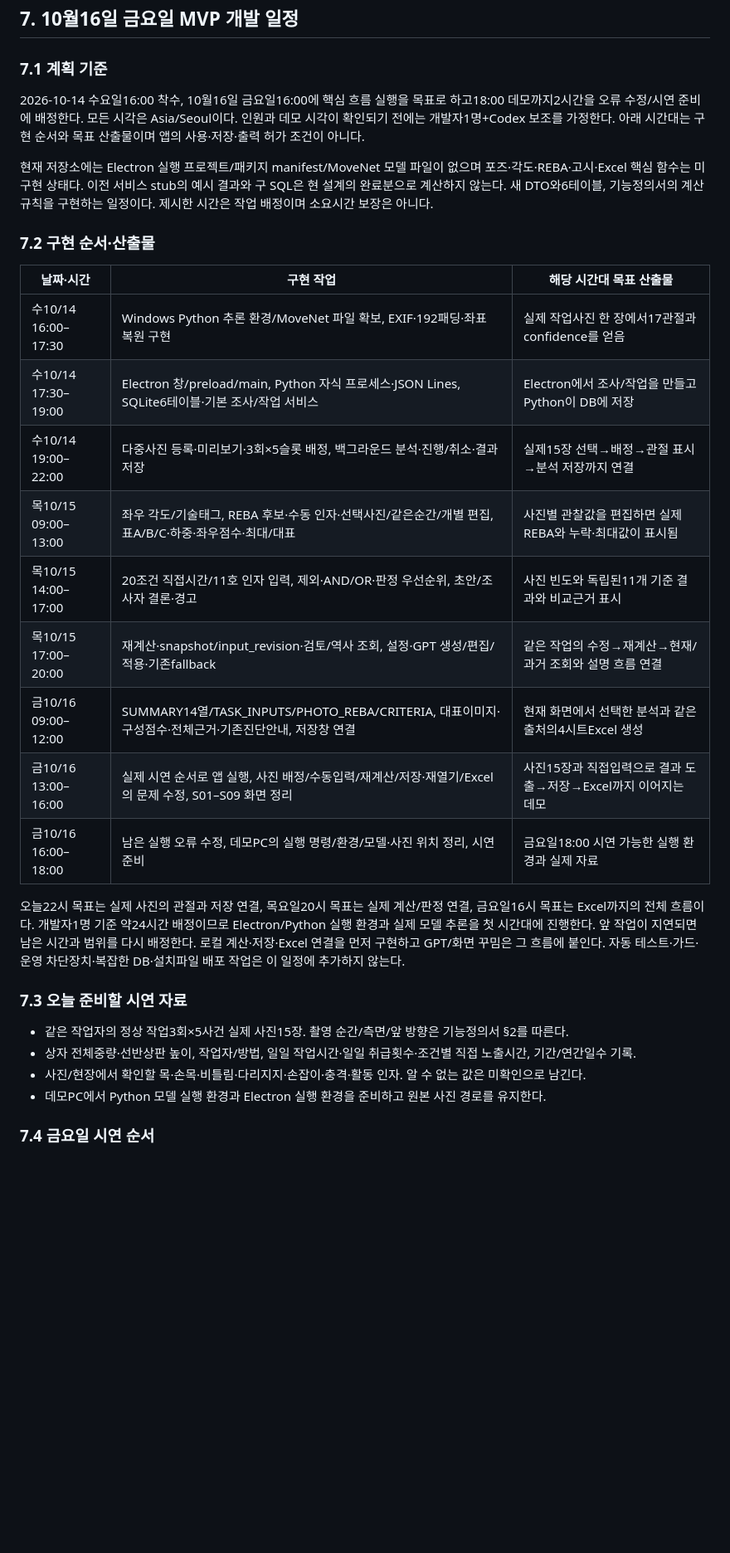
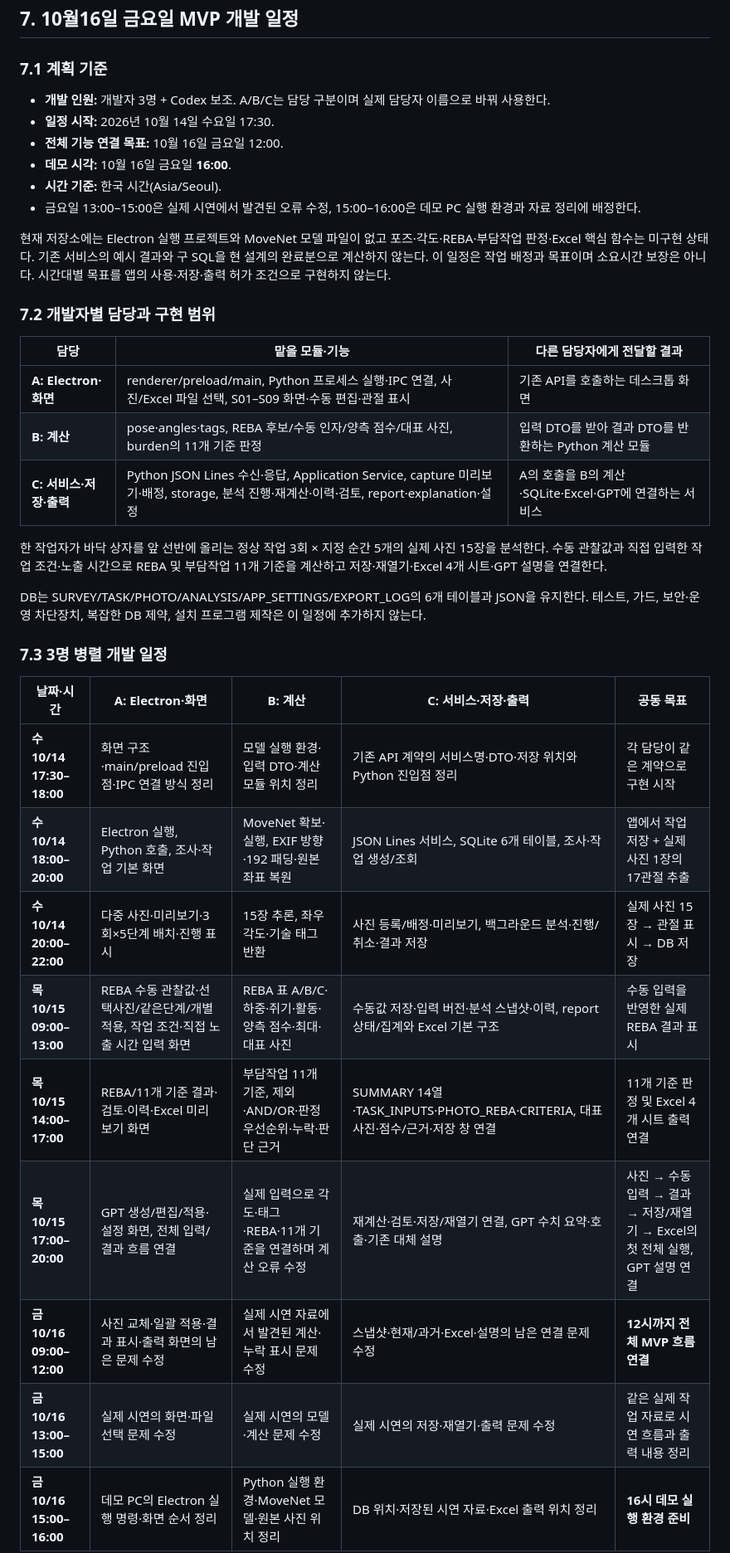
Before and after one commit to LOCO-KOREA/LOCO, a Markdown page: docs/requirements.md, the part around one of its changes. Shown at 83% size. GitHub-like rendering; blank space fills up the shorter version.

Commit message:
docs: 개발자 3명 및 금요일 16시 데모 일정 반영

```diff
--- a/docs/requirements.md
+++ b/docs/requirements.md
@@ -89,32 +89,38 @@ SUMMARY 작업표는14열이며 정확한 순서는 API §7에 있다. 조사정
 
 ### 7.1 계획 기준
 
-2026-10-14 수요일16:00 착수, 10월16일 금요일16:00에 핵심 흐름 실행을 목표로 하고18:00 데모까지2시간을 오류 수정/시연 준비에 배정한다. 모든 시각은 Asia/Seoul이다. 인원과 데모 시각이 확인되기 전에는 개발자1명+Codex 보조를 가정한다. 아래 시간대는 구현 순서와 목표 산출물이며 앱의 사용·저장·출력 허가 조건이 아니다.
+- **개발 인원:** 개발자 3명 + Codex 보조. A/B/C는 담당 구분이며 실제 담당자 이름으로 바꿔 사용한다.
+- **일정 시작:** 2026년 10월 14일 수요일 17:30.
+- **전체 기능 연결 목표:** 10월 16일 금요일 12:00.
+- **데모 시각:** 10월 16일 금요일 **16:00**.
+- **시간 기준:** 한국 시간(Asia/Seoul).
+- 금요일 13:00–15:00은 실제 시연에서 발견된 오류 수정, 15:00–16:00은 데모 PC 실행 환경과 자료 정리에 배정한다.
 
-현재 저장소에는 Electron 실행 프로젝트/패키지 manifest/MoveNet 모델 파일이 없으며 포즈·각도·REBA·고시·Excel 핵심 함수는 미구현 상태다. 이전 서비스 stub의 예시 결과와 구 SQL은 현 설계의 완료분으로 계산하지 않는다. 새 DTO와6테이블, 기능정의서의 계산 규칙을 구현하는 일정이다. 제시한 시간은 작업 배정이며 소요시간 보장은 아니다.
+현재 저장소에는 Electron 실행 프로젝트와 MoveNet 모델 파일이 없고 포즈·각도·REBA·부담작업 판정·Excel 핵심 함수는 미구현 상태다. 기존 서비스의 예시 결과와 구 SQL을 현 설계의 완료분으로 계산하지 않는다. 이 일정은 작업 배정과 목표이며 소요시간 보장은 아니다. 시간대별 목표를 앱의 사용·저장·출력 허가 조건으로 구현하지 않는다.
 
-### 7.2 구현 순서·산출물
+### 7.2 개발자별 담당과 구현 범위
 
-| 날짜·시간 | 구현 작업 | 해당 시간대 목표 산출물 |
+| 담당 | 맡을 모듈·기능 | 다른 담당자에게 전달할 결과 |
 |---|---|---|
-| 수10/14 16:00–17:30 | Windows Python 추론 환경/MoveNet 파일 확보, EXIF·192패딩·좌표 복원 구현 | 실제 작업사진 한 장에서17관절과confidence를 얻음 |
-| 수10/14 17:30–19:00 | Electron 창/preload/main, Python 자식 프로세스·JSON Lines, SQLite6테이블·기본 조사/작업 서비스 | Electron에서 조사/작업을 만들고 Python이 DB에 저장 |
-| 수10/14 19:00–22:00 | 다중사진 등록·미리보기·3회×5슬롯 배정, 백그라운드 분석·진행/취소·결과 저장 | 실제15장 선택→배정→관절 표시→분석 저장까지 연결 |
-| 목10/15 09:00–13:00 | 좌우 각도/기술태그, REBA 후보·수동 인자·선택사진/같은순간/개별 편집, 표A/B/C·하중·좌우점수·최대/대표 | 사진별 관찰값을 편집하면 실제REBA와 누락·최대값이 표시됨 |
-| 목10/15 14:00–17:00 |20조건 직접시간/11호 인자 입력, 제외·AND/OR·판정 우선순위, 초안/조사자 결론·경고 | 사진 빈도와 독립된11개 기준 결과와 비교근거 표시 |
-| 목10/15 17:00–20:00 | 재계산·snapshot/input_revision·검토/역사 조회, 설정·GPT 생성/편집/적용·기존fallback | 같은 작업의 수정→재계산→현재/과거 조회와 설명 흐름 연결 |
-| 금10/16 09:00–12:00 | SUMMARY14열/TASK_INPUTS/PHOTO_REBA/CRITERIA, 대표이미지·구성점수·전체근거·기존진단안내, 저장창 연결 | 현재 화면에서 선택한 분석과 같은 출처의4시트Excel 생성 |
-| 금10/16 13:00–16:00 | 실제 시연 순서로 앱 실행, 사진 배정/수동입력/재계산/저장·재열기/Excel의 문제 수정, S01–S09 화면 정리 | 사진15장과 직접입력으로 결과 도출→저장→Excel까지 이어지는 데모 |
-| 금10/16 16:00–18:00 | 남은 실행 오류 수정, 데모PC의 실행 명령/환경/모델·사진 위치 정리, 시연 준비 | 금요일18:00 시연 가능한 실행 환경과 실제 자료 |
+| **A: Electron·화면** | renderer/preload/main, Python 프로세스 실행·IPC 연결, 사진/Excel 파일 선택, S01–S09 화면·수동 편집·관절 표시 | 기존 API를 호출하는 데스크톱 화면 |
+| **B: 계산** | pose·angles·tags, REBA 후보/수동 인자/양측 점수/대표 사진, burden의 11개 기준 판정 | 입력 DTO를 받아 결과 DTO를 반환하는 Python 계산 모듈 |
+| **C: 서비스·저장·출력** | Python JSON Lines 수신·응답, Application Service, capture 미리보기·배정, storage, 분석 진행·재계산·이력·검토, report·explanation·설정 | A의 호출을 B의 계산·SQLite·Excel·GPT에 연결하는 서비스 |
 
-오늘22시 목표는 실제 사진의 관절과 저장 연결, 목요일20시 목표는 실제 계산/판정 연결, 금요일16시 목표는 Excel까지의 전체 흐름이다. 개발자1명 기준 약24시간 배정이므로 Electron/Python 실행 환경과 실제 모델 추론을 첫 시간대에 진행한다. 앞 작업이 지연되면 남은 시간과 범위를 다시 배정한다. 로컬 계산·저장·Excel 연결을 먼저 구현하고 GPT/화면 꾸밈은 그 흐름에 붙인다. 자동 테스트·가드·운영 차단장치·복잡한 DB·설치파일 배포 작업은 이 일정에 추가하지 않는다.
+한 작업자가 바닥 상자를 앞 선반에 올리는 정상 작업 3회 × 지정 순간 5개의 실제 사진 15장을 분석한다. 수동 관찰값과 직접 입력한 작업 조건·노출 시간으로 REBA 및 부담작업 11개 기준을 계산하고 저장·재열기·Excel 4개 시트·GPT 설명을 연결한다.
 
-### 7.3 오늘 준비할 시연 자료
+DB는 SURVEY/TASK/PHOTO/ANALYSIS/APP_SETTINGS/EXPORT_LOG의 6개 테이블과 JSON을 유지한다. 테스트, 가드, 보안·운영 차단장치, 복잡한 DB 제약, 설치 프로그램 제작은 이 일정에 추가하지 않는다.
 
-- 같은 작업자의 정상 작업3회×5사건 실제 사진15장. 촬영 순간/측면/앞 방향은 기능정의서 §2를 따른다.
-- 상자 전체중량·선반상판 높이, 작업자/방법, 일일 작업시간·일일 취급횟수·조건별 직접 노출시간, 기간/연간일수 기록.
-- 사진/현장에서 확인할 목·손목·비틀림·다리지지·손잡이·충격·활동 인자. 알 수 없는 값은 미확인으로 남긴다.
-- 데모PC에서 Python 모델 실행 환경과 Electron 실행 환경을 준비하고 원본 사진 경로를 유지한다.
+### 7.3 3명 병렬 개발 일정
 
-### 7.4 금요일 시연 순서
+| 날짜·시간 | A: Electron·화면 | B: 계산 | C: 서비스·저장·출력 | 공동 목표 |
+|---|---|---|---|---|
+| **수 10/14 17:30–18:00** | 화면 구조·main/preload 진입점·IPC 연결 방식 정리 | 모델 실행 환경·입력 DTO·계산 모듈 위치 정리 | 기존 API 계약의 서비스명·DTO·저장 위치와 Python 진입점 정리 | 각 담당이 같은 계약으로 구현 시작 |
+| **수 10/14 18:00–20:00** | Electron 실행, Python 호출, 조사·작업 기본 화면 | MoveNet 확보·실행, EXIF 방향·192 패딩·원본 좌표 복원 | JSON Lines 서비스, SQLite 6개 테이블, 조사·작업 생성/조회 | 앱에서 작업 저장 + 실제 사진 1장의 17관절 추출 |
+| **수 10/14 20:00–22:00** | 다중 사진·미리보기·3회×5단계 배치·진행 표시 | 15장 추론, 좌우 각도·기술 태그 반환 | 사진 등록/배정·미리보기, 백그라운드 분석·진행/취소·결과 저장 | 실제 사진 15장 → 관절 표시 → DB 저장 |
+| **목 10/15 09:00–13:00** | REBA 수동 관찰값·선택사진/같은단계/개별 적용, 작업 조건·직접 노출 시간 입력 화면 | REBA 표 A/B/C·하중·쥐기·활동·양측 점수·최대·대표 사진 | 수동값 저장·입력 버전·분석 스냅샷·이력, report 상태/집계와 Excel 기본 구조 | 수동 입력을 반영한 실제 REBA 결과 표시 |
+| **목 10/15 14:00–17:00** | REBA/11개 기준 결과·검토·이력·Excel 미리보기 화면 | 부담작업 11개 기준, 제외·AND/OR·판정 우선순위·누락·판단 근거 | SUMMARY 14열·TASK_INPUTS·PHOTO_REBA·CRITERIA, 대표 사진·점수/근거·저장 창 연결 | 11개 기준 판정 및 Excel 4개 시트 출력 연결 |
+| **목 10/15 17:00–20:00** | GPT 생성/편집/적용·설정 화면, 전체 입력/결과 흐름 연결 | 실제 입력으로 각도·태그·REBA·11개 기준을 연결하며 계산 오류 수정 | 재계산·검토·저장/재열기 연결, GPT 수치 요약·호출·기존 대체 설명 | 사진 → 수동 입력 → 결과 → 저장/재열기 → Excel의 첫 전체 실행, GPT 설명 연결 |
+| **금 10/16 09:00–12:00** | 사진 교체·일괄 적용·결과 표시·출력 화면의 남은 문제 수정 | 실제 시연 자료에서 발견된 계산·누락 표시 문제 수정 | 스냅샷·현재/과거·Excel·설명의 남은 연결 문제 수정 | **12시까지 전체 MVP 흐름 연결** |
+| **금 10/16 13:00–15:00** | 실제 시연의 화면·파일 선택 문제 수정 | 실제 시연의 모델·계산 문제 수정 | 실제 시연의 저장·재열기·출력 문제 수정 | 같은 실제 작업 자료로 시연 흐름과 출력 내용 정리 |
+| **금 10/16 15:00–16:00** | 데모 PC의 Electron 실행 명령·화면 순서 정리 | Python 실행 환경·MoveNet 모델·원본 사진 위치 정리 | DB 위치·저장된 시연 자료·Excel 출력 위치 정리 | **16시 데모 실행 환경 준비** |
 
```
Also changed, not shown: other parts of docs/requirements.md (+22 -1 lines).
